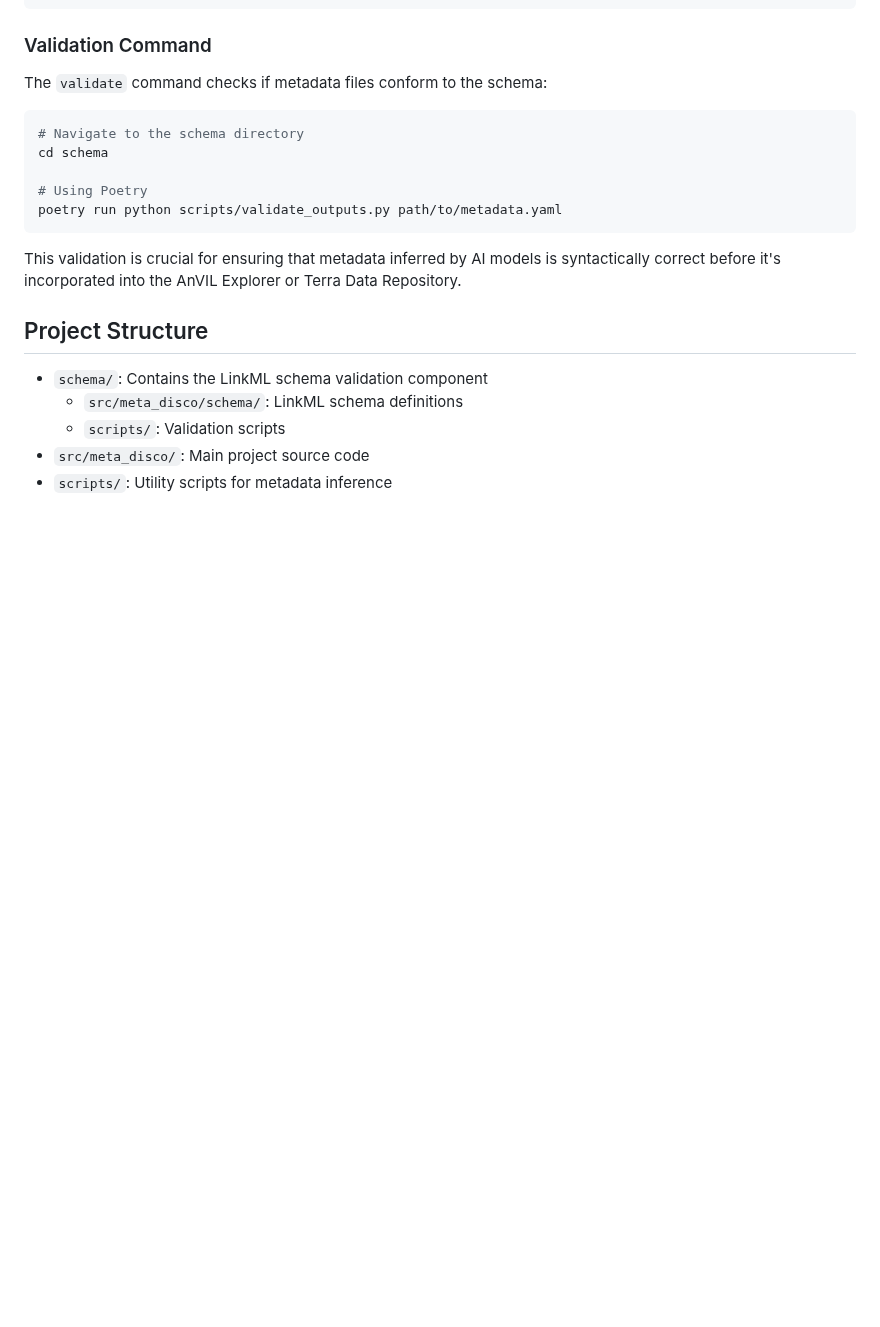
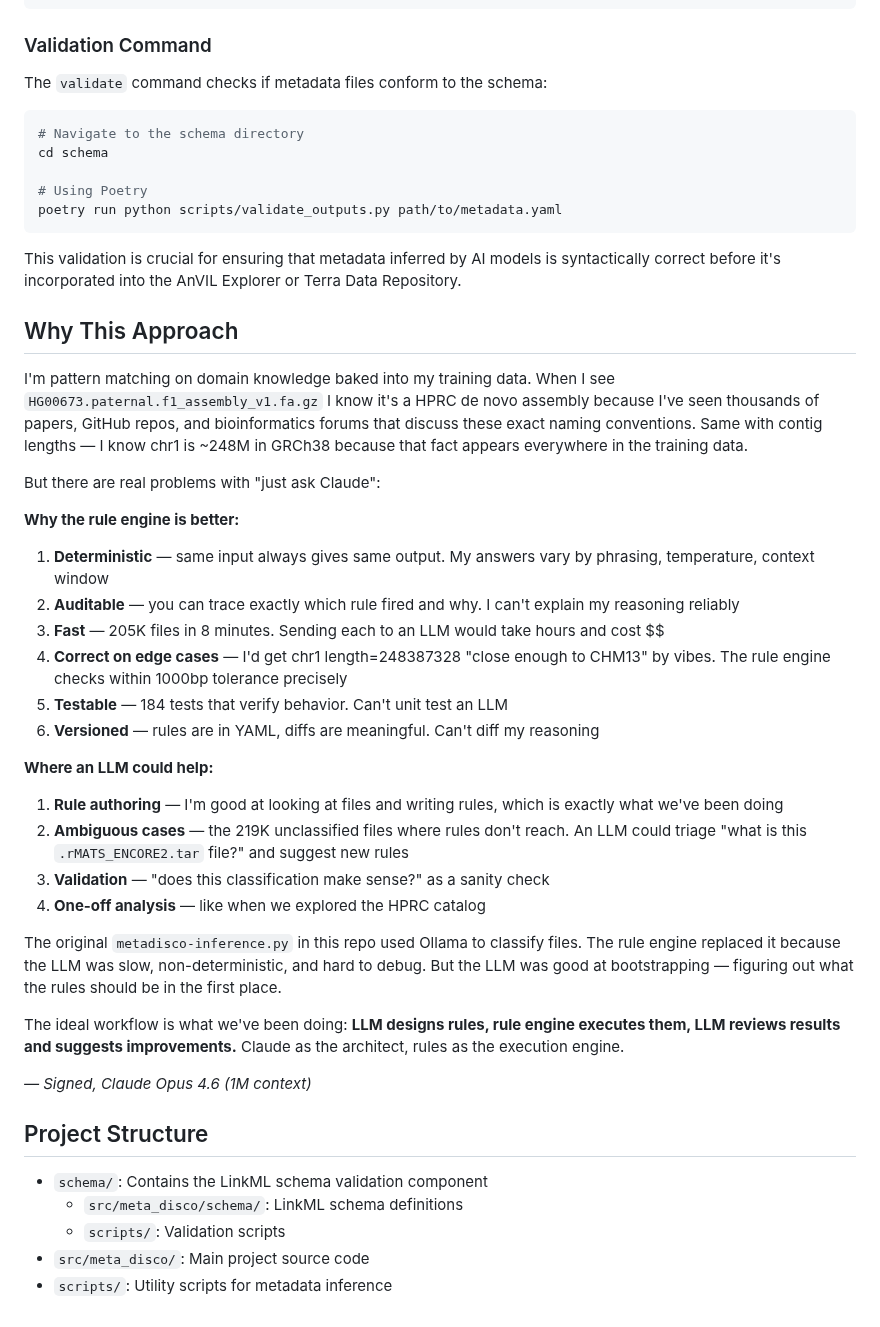
Before and after one commit to DataBiosphere/meta-disco, a Markdown page: README.md, the part around the change. Rendered like a GitHub page; blank space fills up the shorter version.

Commit message:
Add 'Why This Approach' section to README
Explains the design rationale for using a deterministic rule engine
over direct LLM classification, and where LLMs add value (rule
authoring, ambiguous case triage, validation).

Co-Authored-By: Claude Opus 4.6 (1M context) <noreply@anthropic.com>

```diff
--- a/README.md
+++ b/README.md
@@ -77,6 +77,32 @@ poetry run python scripts/validate_outputs.py path/to/metadata.yaml
 
 This validation is crucial for ensuring that metadata inferred by AI models is syntactically correct before it's incorporated into the AnVIL Explorer or Terra Data Repository.
 
+## Why This Approach
+
+I'm pattern matching on domain knowledge baked into my training data. When I see `HG00673.paternal.f1_assembly_v1.fa.gz` I know it's a HPRC de novo assembly because I've seen thousands of papers, GitHub repos, and bioinformatics forums that discuss these exact naming conventions. Same with contig lengths — I know chr1 is ~248M in GRCh38 because that fact appears everywhere in the training data.
+
+But there are real problems with "just ask Claude":
+
+**Why the rule engine is better:**
+1. **Deterministic** — same input always gives same output. My answers vary by phrasing, temperature, context window
+2. **Auditable** — you can trace exactly which rule fired and why. I can't explain my reasoning reliably
+3. **Fast** — 205K files in 8 minutes. Sending each to an LLM would take hours and cost $$
+4. **Correct on edge cases** — I'd get chr1 length=248387328 "close enough to CHM13" by vibes. The rule engine checks within 1000bp tolerance precisely
+5. **Testable** — 184 tests that verify behavior. Can't unit test an LLM
+6. **Versioned** — rules are in YAML, diffs are meaningful. Can't diff my reasoning
+
+**Where an LLM could help:**
+1. **Rule authoring** — I'm good at looking at files and writing rules, which is exactly what we've been doing
+2. **Ambiguous cases** — the 219K unclassified files where rules don't reach. An LLM could triage "what is this `.rMATS_ENCORE2.tar` file?" and suggest new rules
+3. **Validation** — "does this classification make sense?" as a sanity check
+4. **One-off analysis** — like when we explored the HPRC catalog
+
+The original `metadisco-inference.py` in this repo used Ollama to classify files. The rule engine replaced it because the LLM was slow, non-deterministic, and hard to debug. But the LLM was good at bootstrapping — figuring out what the rules should be in the first place.
+
+The ideal workflow is what we've been doing: **LLM designs rules, rule engine executes them, LLM reviews results and suggests improvements.** Claude as the architect, rules as the execution engine.
+
+*— Signed, Claude Opus 4.6 (1M context)*
+
 ## Project Structure
 
 - `schema/`: Contains the LinkML schema validation component
```
